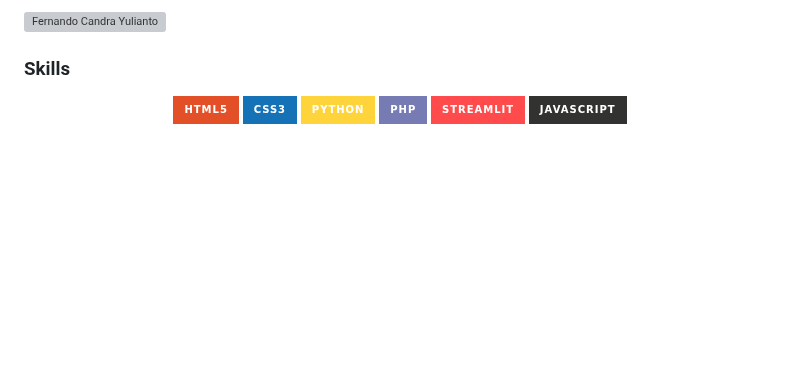
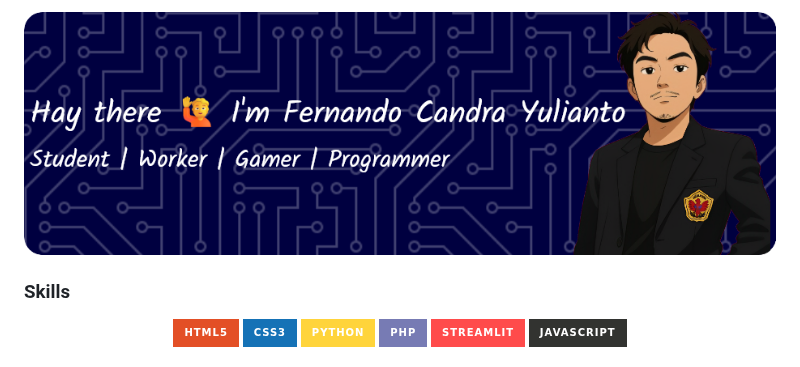
Before and after one commit to C4AnN/C4AnN, a Markdown page: README.md, the part around the change. Drawn GitHub-style; badges without logos; blank space fills up the shorter version; grey boxes are pictures that could not be loaded.

```diff
--- a/README.md
+++ b/README.md
@@ -1,4 +1,4 @@
-![Fernando Candra Yulianto](img/Header.png)
+![Fernando Candra Yulianto](Header.png)
 
 ### Skills
 
```
Also changed, not shown: Header.png (renamed from img/header.png).
